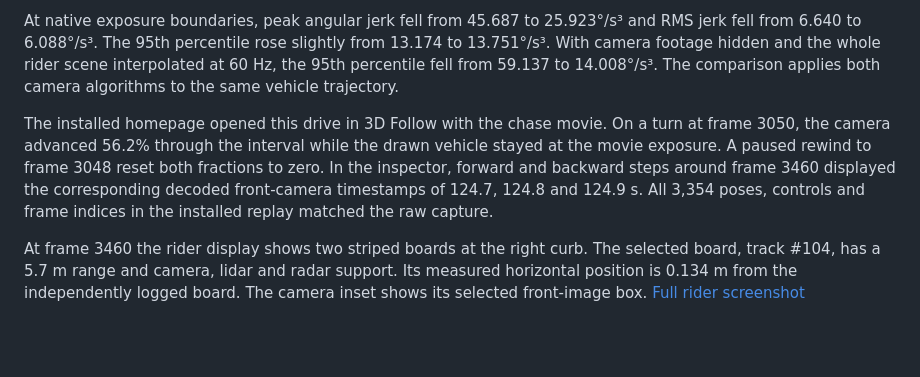
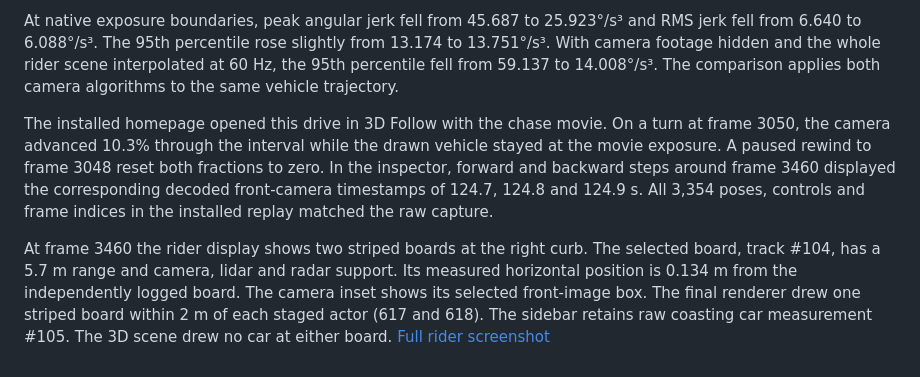
Before and after one commit to yafi-s/ADO, a Markdown page: results/urban-pace/follow-turns.md, the part around the change. Rendered like a GitHub page; blank space fills up the shorter version.

Commit message:
Verify the final two-board rider scene and its calibrated front camera

```diff
--- a/results/urban-pace/follow-turns.md
+++ b/results/urban-pace/follow-turns.md
@@ -6,6 +6,6 @@ Replaying these headings at a modeled 60 Hz, the former camera trailed body yaw
 
 At native exposure boundaries, peak angular jerk fell from 45.687 to 25.923°/s³ and RMS jerk fell from 6.640 to 6.088°/s³. The 95th percentile rose slightly from 13.174 to 13.751°/s³. With camera footage hidden and the whole rider scene interpolated at 60 Hz, the 95th percentile fell from 59.137 to 14.008°/s³. The comparison applies both camera algorithms to the same vehicle trajectory.
 
-The installed homepage opened this drive in 3D Follow with the chase movie. On a turn at frame 3050, the camera advanced 56.2% through the interval while the drawn vehicle stayed at the movie exposure. A paused rewind to frame 3048 reset both fractions to zero. In the inspector, forward and backward steps around frame 3460 displayed the corresponding decoded front-camera timestamps of 124.7, 124.8 and 124.9 s. All 3,354 poses, controls and frame indices in the installed replay matched the raw capture.
+The installed homepage opened this drive in 3D Follow with the chase movie. On a turn at frame 3050, the camera advanced 10.3% through the interval while the drawn vehicle stayed at the movie exposure. A paused rewind to frame 3048 reset both fractions to zero. In the inspector, forward and backward steps around frame 3460 displayed the corresponding decoded front-camera timestamps of 124.7, 124.8 and 124.9 s. All 3,354 poses, controls and frame indices in the installed replay matched the raw capture.
 
-At frame 3460 the rider display shows two striped boards at the right curb. The selected board, track #104, has a 5.7 m range and camera, lidar and radar support. Its measured horizontal position is 0.134 m from the independently logged board. The camera inset shows its selected front-image box. [Full rider screenshot](../../docs/media/urban-pace.png)
+At frame 3460 the rider display shows two striped boards at the right curb. The selected board, track #104, has a 5.7 m range and camera, lidar and radar support. Its measured horizontal position is 0.134 m from the independently logged board. The camera inset shows its selected front-image box. The final renderer drew one striped board within 2 m of each staged actor (617 and 618). The sidebar retains raw coasting car measurement #105. The 3D scene drew no car at either board. [Full rider screenshot](../../docs/media/urban-pace.png)
```
Also changed, not shown: docs/media/urban-pace.png, 1 other file.
